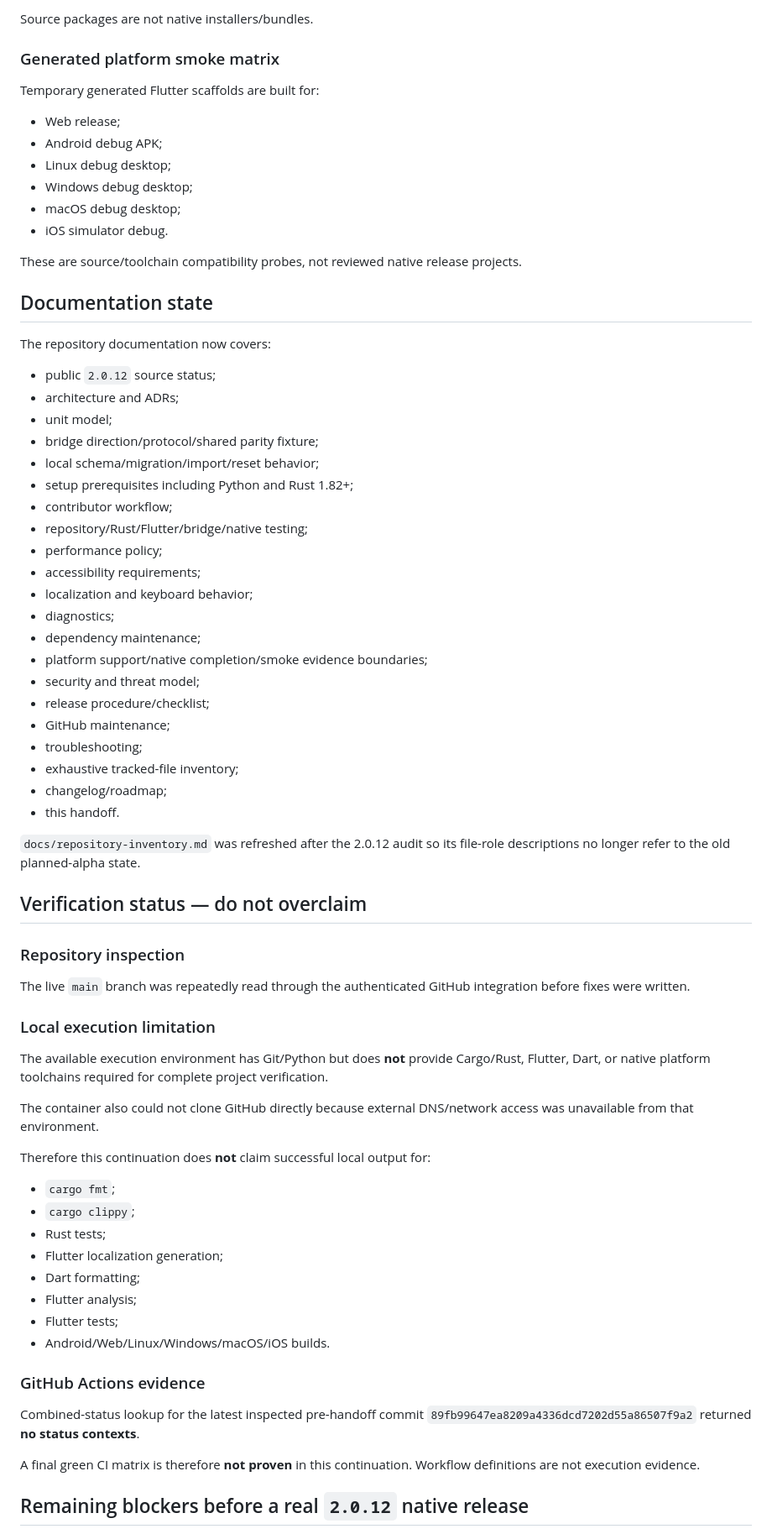
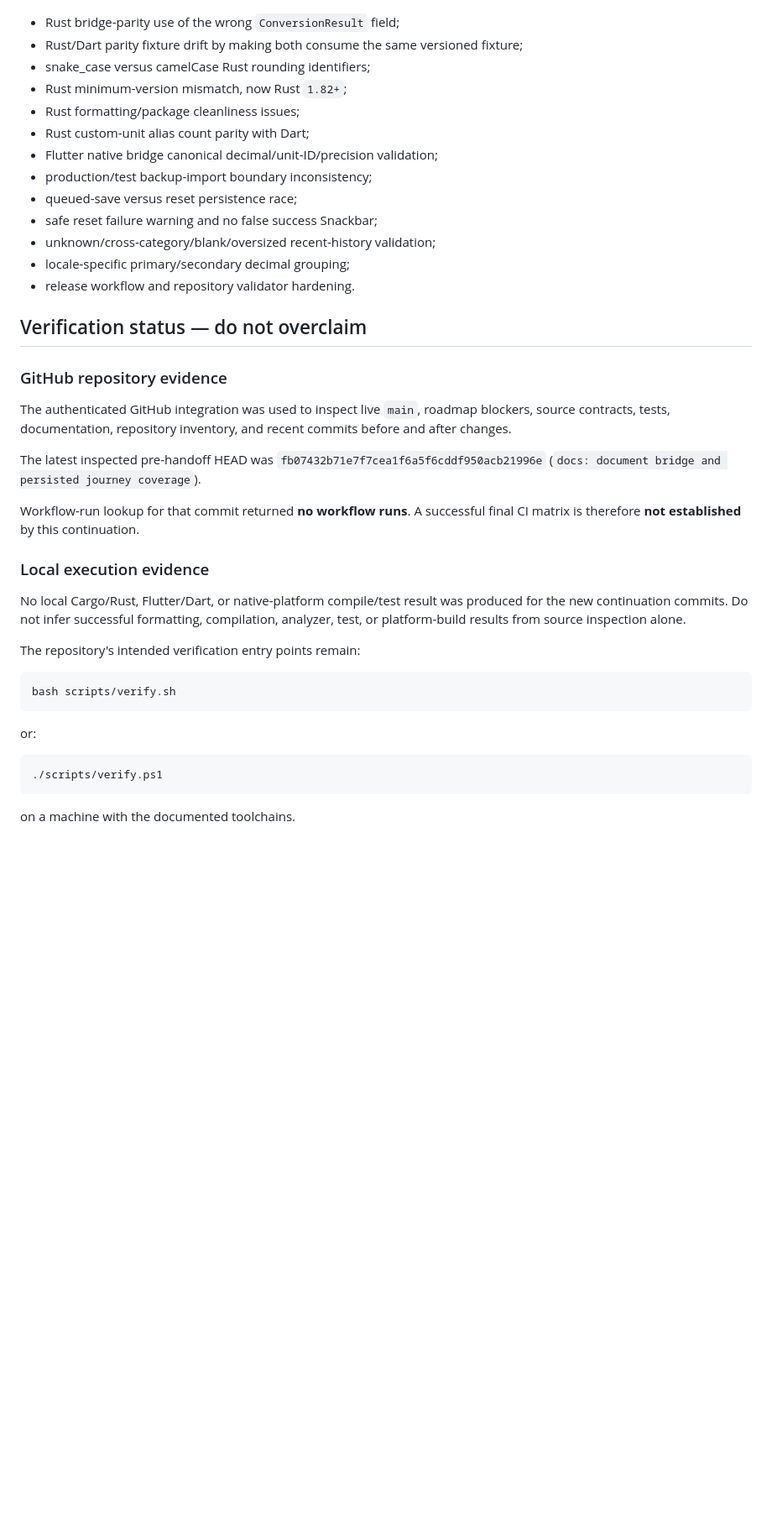
Before and after one commit to sanskarIN/unitflow, a Markdown page: what_changed.md, the part around one of its changes. Shown at 84% size. Drawn GitHub-style; blank space fills up the shorter version.

Commit message:
docs: refresh 2.0.12 continuation handoff

````diff
--- a/what_changed.md
+++ b/what_changed.md
@@ -277,74 +182,42 @@ Release automation:
-Source packages are not native installers/bundles.
-
-### Generated platform smoke matrix
-
-Temporary generated Flutter scaffolds are built for:
-
-- Web release;
-- Android debug APK;
-- Linux debug desktop;
-- Windows debug desktop;
-- macOS debug desktop;
-- iOS simulator debug.
-
-These are source/toolchain compatibility probes, not reviewed native release projects.
-
-## Documentation state
-
-The repository documentation now covers:
-
-- public `2.0.12` source status;
-- architecture and ADRs;
-- unit model;
-- bridge direction/protocol/shared parity fixture;
-- local schema/migration/import/reset behavior;
-- setup prerequisites including Python and Rust 1.82+;
-- contributor workflow;
-- repository/Rust/Flutter/bridge/native testing;
-- performance policy;
-- accessibility requirements;
-- localization and keyboard behavior;
-- diagnostics;
-- dependency maintenance;
-- platform support/native completion/smoke evidence boundaries;
-- security and threat model;
-- release procedure/checklist;
-- GitHub maintenance;
-- troubleshooting;
-- exhaustive tracked-file inventory;
-- changelog/roadmap;
-- this handoff.
-
-`docs/repository-inventory.md` was refreshed after the 2.0.12 audit so its file-role descriptions no longer refer to the old planned-alpha state.
+- Rust bridge-parity use of the wrong `ConversionResult` field;
+- Rust/Dart parity fixture drift by making both consume the same versioned fixture;
+- snake_case versus camelCase Rust rounding identifiers;
+- Rust minimum-version mismatch, now Rust `1.82+`;
+- Rust formatting/package cleanliness issues;
+- Rust custom-unit alias count parity with Dart;
+- Flutter native bridge canonical decimal/unit-ID/precision validation;
+- production/test backup-import boundary inconsistency;
+- queued-save versus reset persistence race;
+- safe reset failure warning and no false success Snackbar;
+- unknown/cross-category/blank/oversized recent-history validation;
+- locale-specific primary/secondary decimal grouping;
+- release workflow and repository validator hardening.
 
 ## Verification status — do not overclaim
 
-### Repository inspection
+### GitHub repository evidence
 
-The live `main` branch was repeatedly read through the authenticated GitHub integration before fixes were written.
+The authenticated GitHub integration was used to inspect live `main`, roadmap blockers, source contracts, tests, documentation, repository inventory, and recent commits before and after changes.
 
-### Local execution limitation
+The latest inspected pre-handoff HEAD was `fb07432b71e7f7cea1f6a5f6cddf950acb21996e` (`docs: document bridge and persisted journey coverage`).
 
-The available execution environment has Git/Python but does **not** provide Cargo/Rust, Flutter, Dart, or native platform toolchains required for complete project verification.
+Workflow-run lookup for that commit returned **no workflow runs**. A successful final CI matrix is therefore **not established** by this continuation.
 
-The container also could not clone GitHub directly because external DNS/network access was unavailable from that environment.
+### Local execution evidence
 
-Therefore this continuation does **not** claim successful local output for:
+No local Cargo/Rust, Flutter/Dart, or native-platform compile/test result was produced for the new continuation commits. Do not infer successful formatting, compilation, analyzer, test, or platform-build results from source inspection alone.
 
-- `cargo fmt`;
-- `cargo clippy`;
-- Rust tests;
-- Flutter localization generation;
-- Dart formatting;
-- Flutter analysis;
-- Flutter tests;
-- Android/Web/Linux/Windows/macOS/iOS builds.
+The repository's intended verification entry points remain:
 
-### GitHub Actions evidence
+```bash
+bash scripts/verify.sh
+```
 
-Combined-status lookup for the latest inspected pre-handoff commit `89fb99647ea8209a4336dcd7202d55a86507f9a2` returned **no status contexts**.
+or:
 
-A final green CI matrix is therefore **not proven** in this continuation. Workflow definitions are not execution evidence.
+```powershell
+./scripts/verify.ps1
+```
 
-## Remaining blockers before a real `2.0.12` native release
+on a machine with the documented toolchains.
 
````
Also changed, not shown: other parts of what_changed.md (+176 -294 lines).
